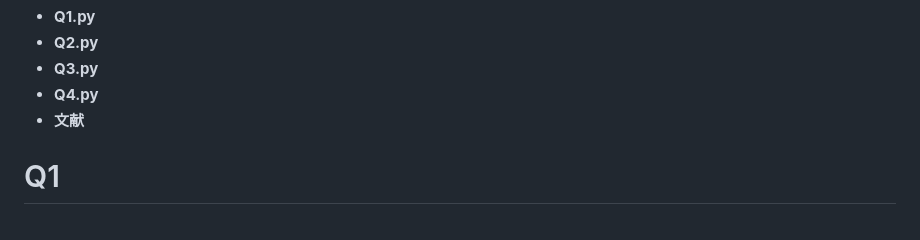
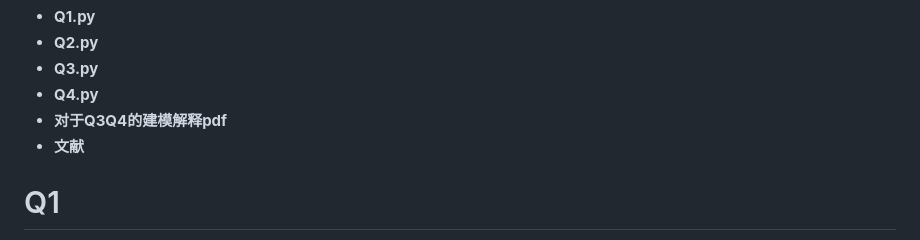
Before and after one commit to gruTGU/25_C, a Markdown page: README.md, the part around the change. Rendered like a GitHub page.

```diff
--- a/README.md
+++ b/README.md
@@ -2,6 +2,7 @@
 - **Q2.py**
 - **Q3.py**
 - **Q4.py**
+- **对于Q3Q4的建模解释pdf**
 - **文献**
 
 
```
